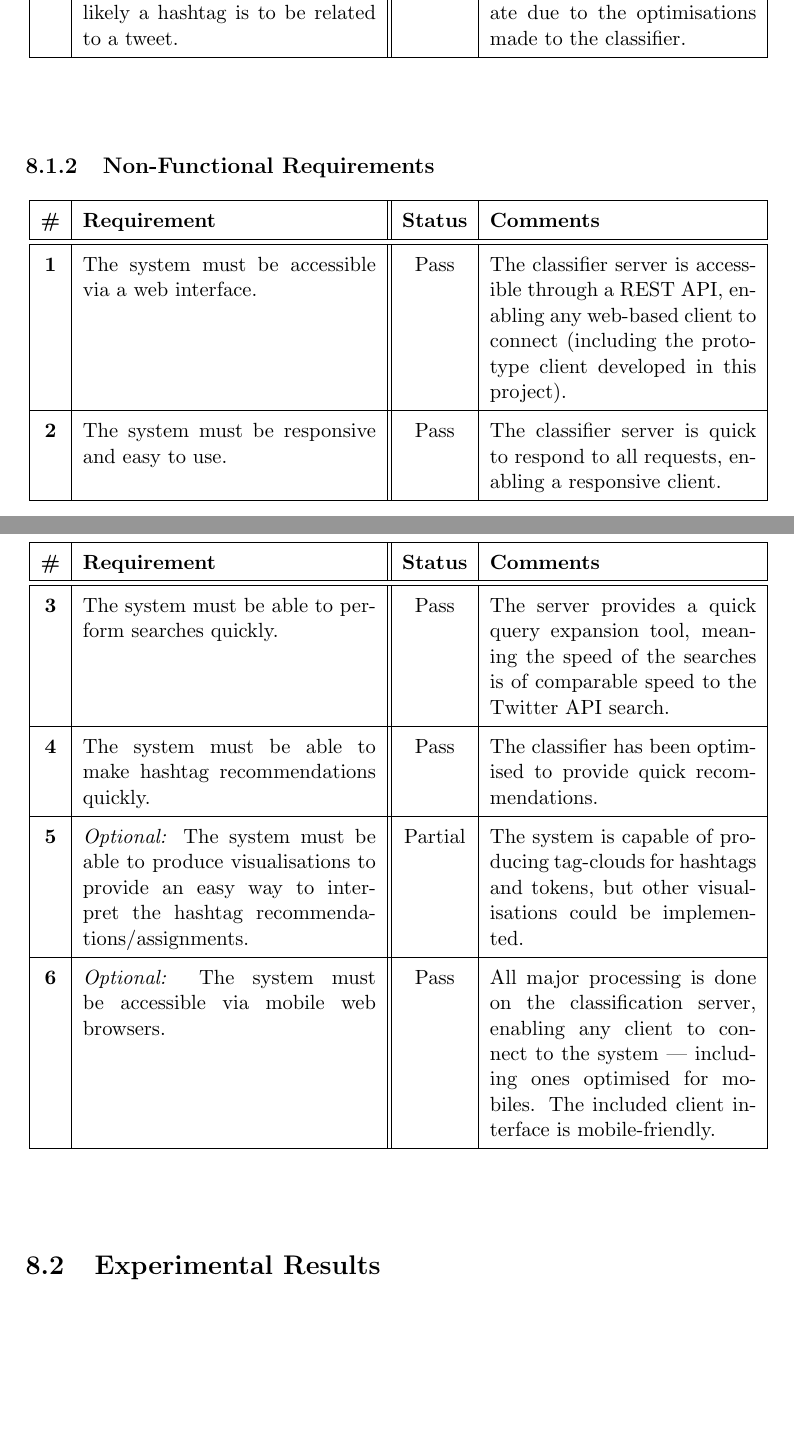
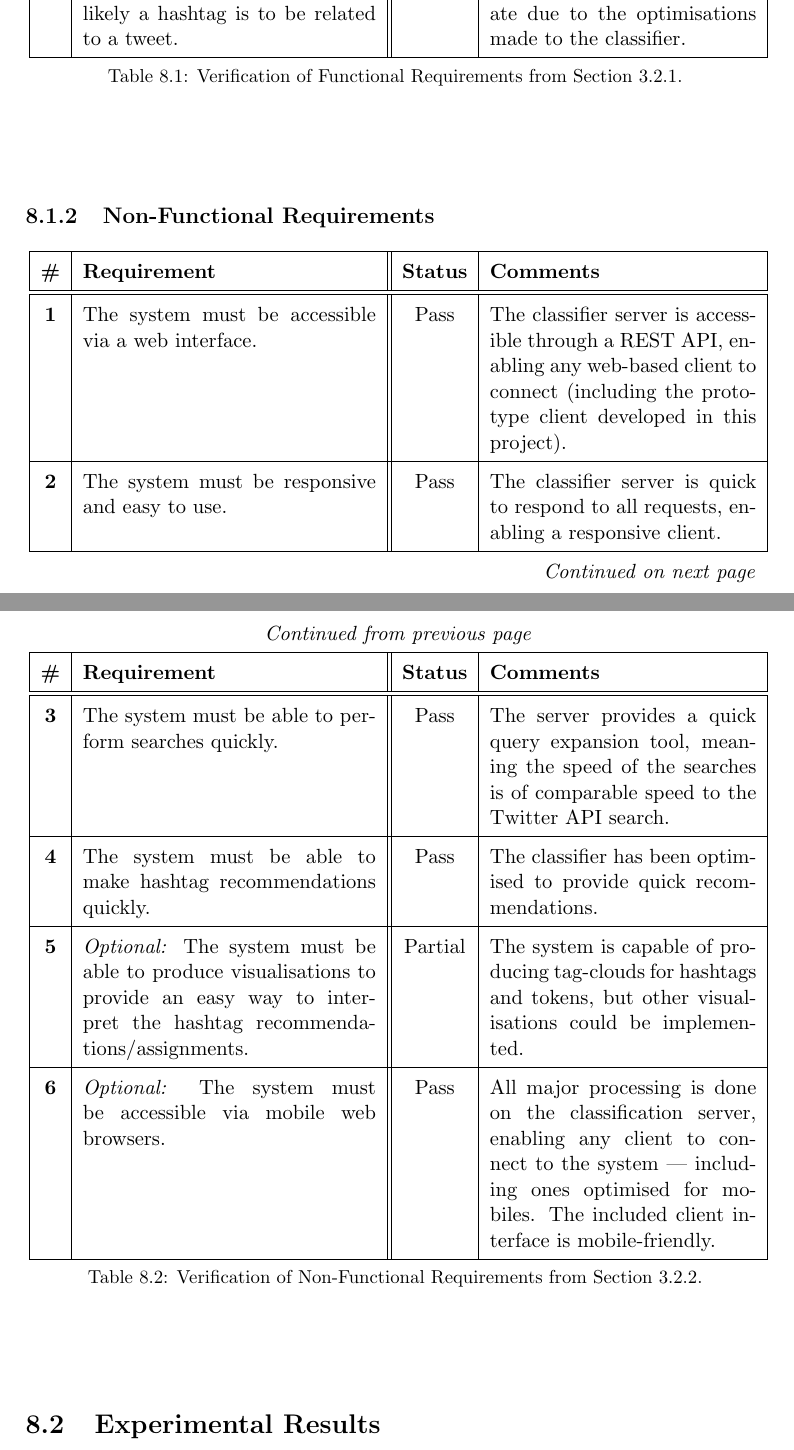
Before and after one commit to daviesjamie/3yp, a LaTeX thesis (deliverables/final/final.tex): two parts of pages 36 and 37 of 52, joined at a grey line, cut so that both start at the same text, the shorter picture padded with empty space. Compiled offline with pdfLaTeX.

Commit message:
Added fancier longtables to evaluation section.

```diff
--- a/deliverables/final/final.tex
+++ b/deliverables/final/final.tex
@@ -747,3 +751,6 @@ By comparing the implemented system with the formal requirements described in Ch
+        \hline
+        \caption{Verification of Functional Requirements from Section~\ref{ssec:funcreqs}.}
+        \endlastfoot
         \textbf{1} & The system must allow the user to log in and publish their tweets using their Twitter account. & Pass & The client authenticates with Twitter to allow the user to post tweets. \\
         \hline
         \textbf{2} & The system must provide hashtag recommendations as the user is writing a tweet. & Pass & The client displays hashtag suggestions as the user types. \\
@@ -771,11 +777,18 @@ By comparing the implemented system with the formal requirements described in Ch
         \hline
         \hline
         \endfirsthead
+        \multicolumn{4}{c}{\textit{Continued from previous page}} \\
         \hline
         \textbf{\#} & \textbf{Requirement} & \textbf{Status} & \textbf{Comments} \\
         \hline
         \hline
         \endhead
+        \hline
+        \multicolumn{4}{r}{\textit{Continued on next page}} \\
+        \endfoot
+        \hline
+        \caption{Verification of Non-Functional Requirements from Section~\ref{ssec:nfuncreqs}.}
+        \endlastfoot
         \textbf{1} & The system must be accessible via a web interface. & Pass & The classifier server is accessible through a REST API, enabling any web-based client to connect (including the prototype client developed in this project). \\
         \hline
         \textbf{2} & The system must be responsive and easy to use. & Pass & The classifier server is quick to respond to all requests, enabling a responsive client. \\
```
Also changed, not shown: deliverables/final/final.pdf, deliverables/final/final.tex (10 more changed lines).
